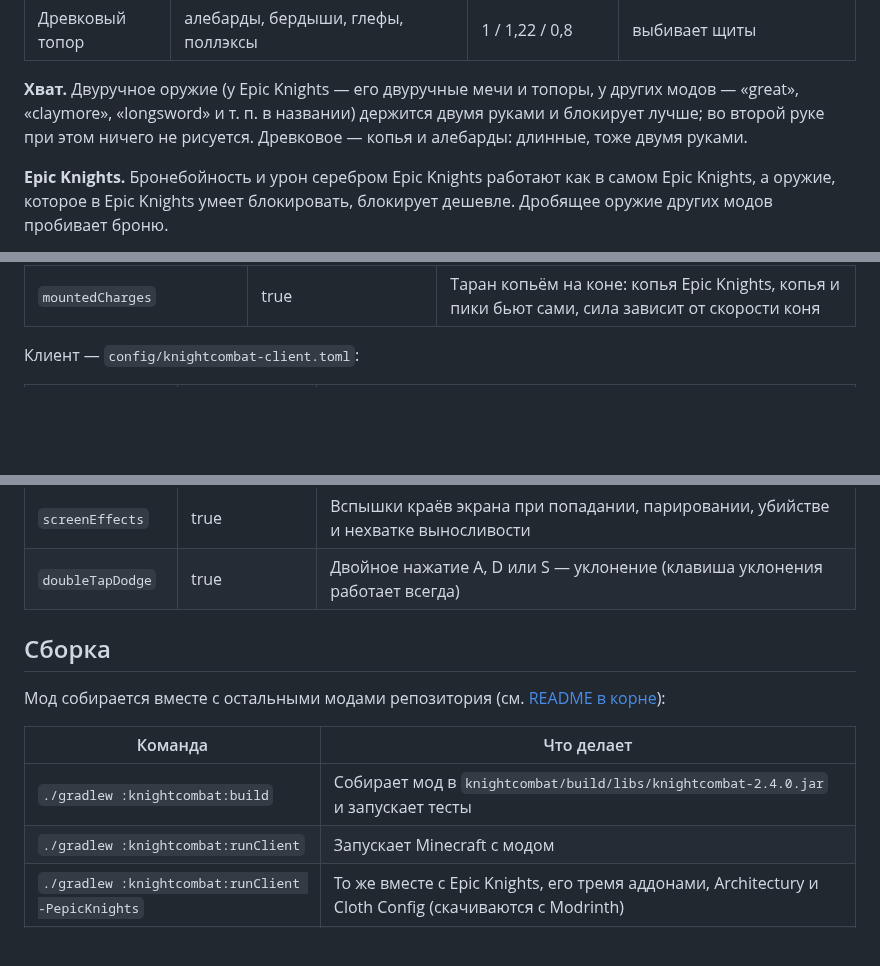
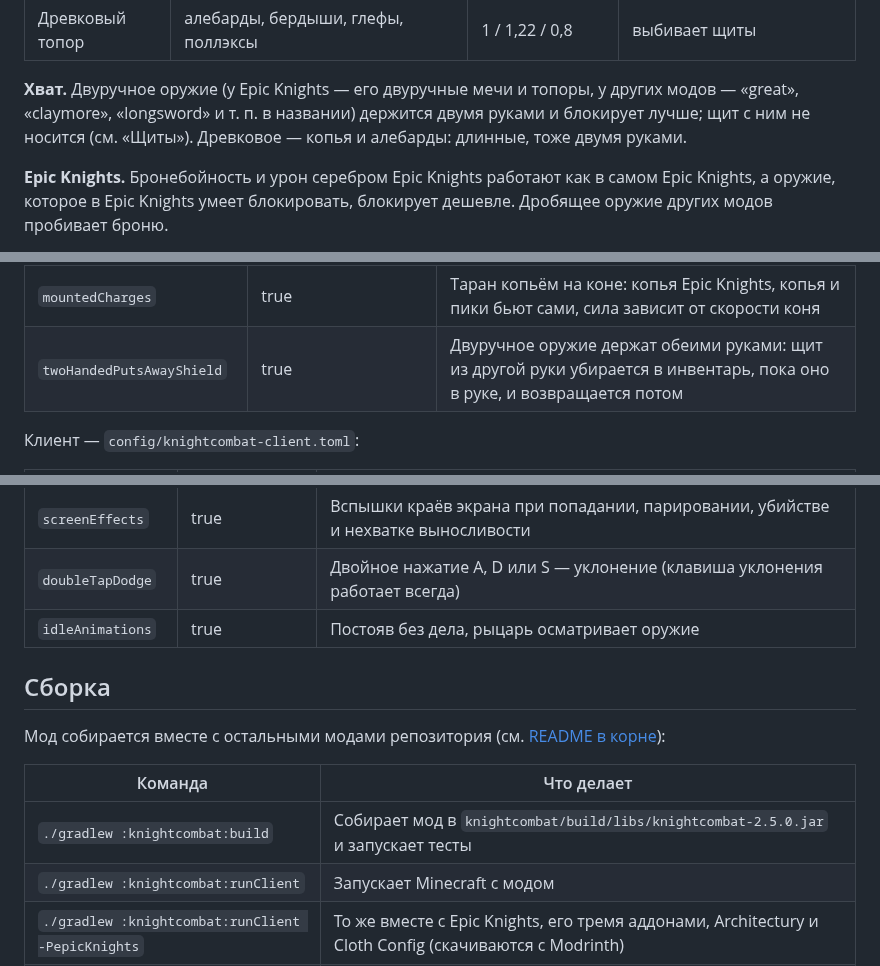
Before and after one commit to Nick-Sementsov/DopZadanie2, a Markdown page: knightcombat/README.md, 3 parts joined by grey strips. Drawn GitHub-style; blank space fills up the shorter version.

```diff
--- a/knightcombat/README.md
+++ b/knightcombat/README.md
@@ -239,7 +254,7 @@
 | Древковый топор | алебарды, бердыши, глефы, поллэксы | 1 / 1,22 / 0,8 | выбивает щиты |
 
 **Хват.** Двуручное оружие (у Epic Knights — его двуручные мечи и топоры, у других модов — «great», «claymore»,
-«longsword» и т. п. в названии) держится двумя руками и блокирует лучше; во второй руке при этом ничего не рисуется.
+«longsword» и т. п. в названии) держится двумя руками и блокирует лучше; щит с ним не носится (см. «Щиты»).
 Древковое — копья и алебарды: длинные, тоже двумя руками.
 
 **Epic Knights.** Бронебойность и урон серебром Epic Knights работают как в самом Epic Knights, а оружие,
@@ -271,6 +286,7 @@
 | `dodges` | true | Уклонения |
 | `shields` | true | Щиты по правилам мода: парирование при подъёме, выносливость, удар щитом, тяжёлые удары топорами и булавами выбивают щит |
 | `mountedCharges` | true | Таран копьём на коне: копья Epic Knights, копья и пики бьют сами, сила зависит от скорости коня |
+| `twoHandedPutsAwayShield` | true | Двуручное оружие держат обеими руками: щит из другой руки убирается в инвентарь, пока оно в руке, и возвращается потом |
 
 Клиент — `config/knightcombat-client.toml`:
 
@@ -288,6 +304,7 @@
 | `attackLunge` | true | Атаки несут вперёд |
 | `screenEffects` | true | Вспышки краёв экрана при попадании, парировании, убийстве и нехватке выносливости |
 | `doubleTapDodge` | true | Двойное нажатие A, D или S — уклонение (клавиша уклонения работает всегда) |
+| `idleAnimations` | true | Постояв без дела, рыцарь осматривает оружие |
 
 ## Сборка
 
@@ -295,7 +312,7 @@
 
 | Команда | Что делает |
 |---------|-----------|
-| `./gradlew :knightcombat:build` | Собирает мод в `knightcombat/build/libs/knightcombat-2.4.0.jar` и запускает тесты |
+| `./gradlew :knightcombat:build` | Собирает мод в `knightcombat/build/libs/knightcombat-2.5.0.jar` и запускает тесты |
 | `./gradlew :knightcombat:runClient` | Запускает Minecraft с модом |
 | `./gradlew :knightcombat:runClient -PepicKnights` | То же вместе с Epic Knights, его тремя аддонами, Architectury и Cloth Config (скачиваются с Modrinth) |
 | `./gradlew :knightcombat:runServer` | Запускает выделенный сервер с модом |
```
Also changed, not shown: other parts of knightcombat/README.md (+28 -8 lines), README.md (+2 -2 lines), knightcombat/docs/screenshots/shield.png, 16 other files.
